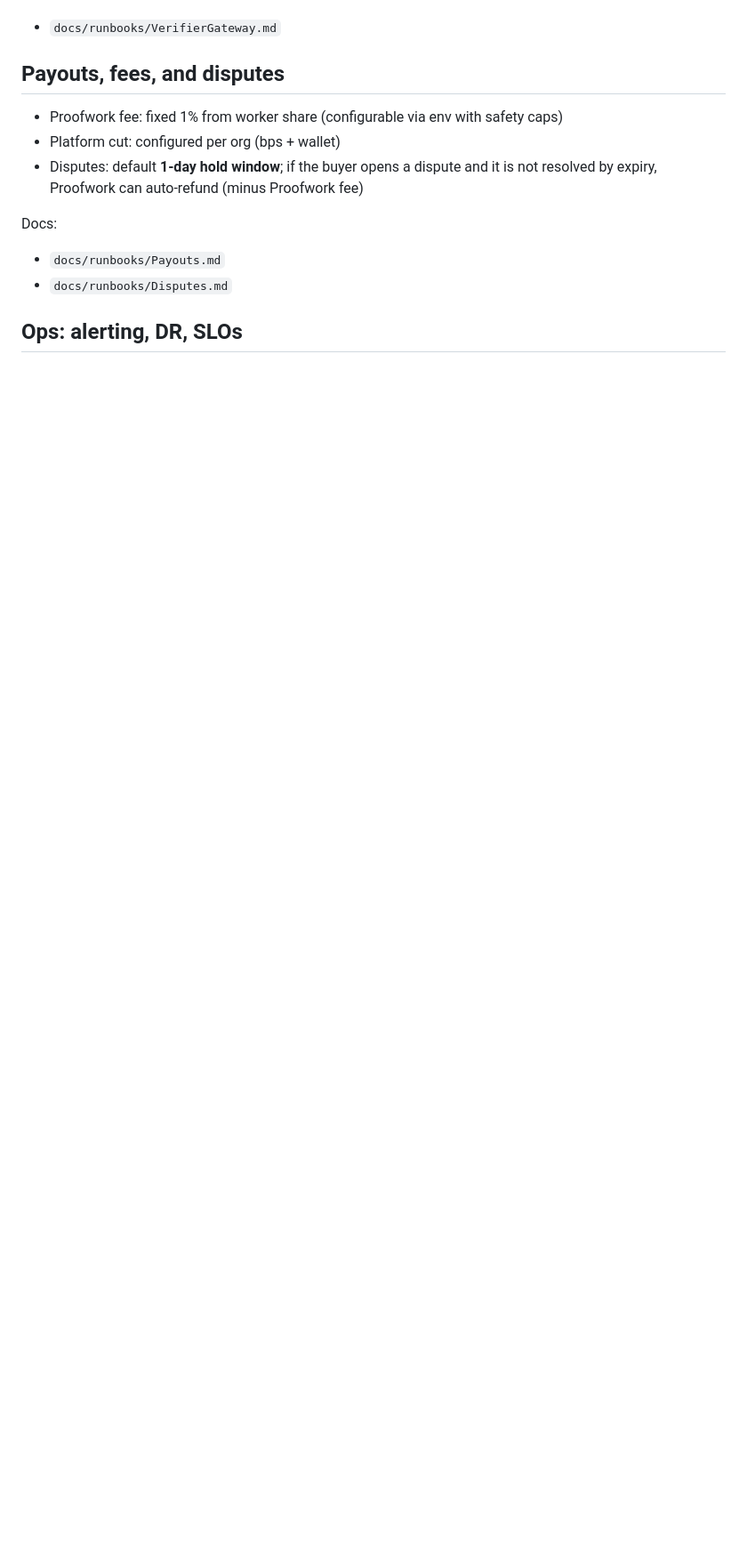
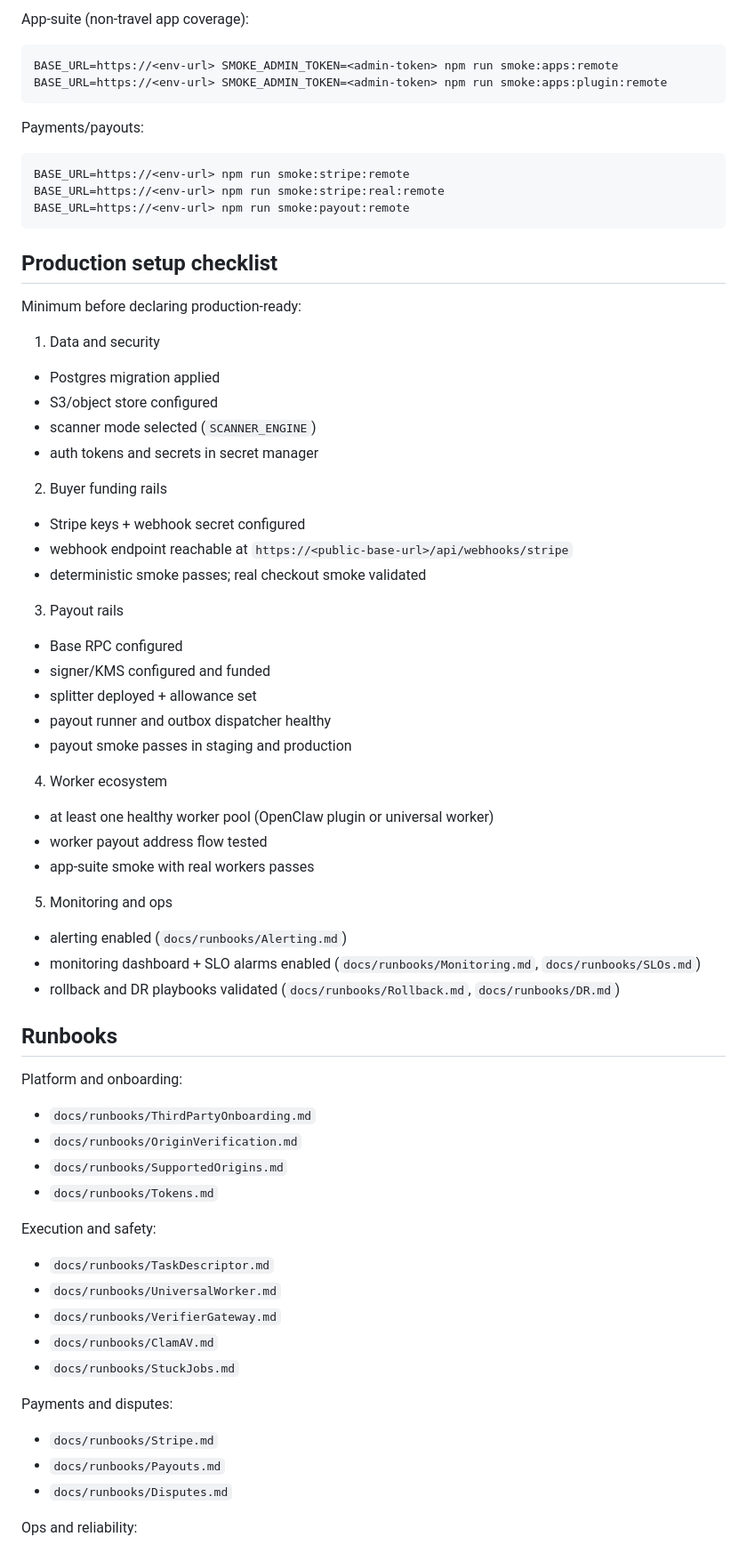
Before and after one commit to gary322/openunion, a Markdown page: README.md, the part around one of its changes. Shown at 89% size. GitHub-like rendering; blank space fills up the shorter version.

````diff
--- a/README.md
+++ b/README.md
@@ -138,14 +236,72 @@ Docs:
+App-suite (non-travel app coverage):
+
+```bash
+BASE_URL=https://<env-url> SMOKE_ADMIN_TOKEN=<admin-token> npm run smoke:apps:remote
+BASE_URL=https://<env-url> SMOKE_ADMIN_TOKEN=<admin-token> npm run smoke:apps:plugin:remote
+```
+
+Payments/payouts:
+
+```bash
+BASE_URL=https://<env-url> npm run smoke:stripe:remote
+BASE_URL=https://<env-url> npm run smoke:stripe:real:remote
+BASE_URL=https://<env-url> npm run smoke:payout:remote
+```
+
+## Production setup checklist
+
+Minimum before declaring production-ready:
+
+1. Data and security
+- Postgres migration applied
+- S3/object store configured
+- scanner mode selected (`SCANNER_ENGINE`)
+- auth tokens and secrets in secret manager
+
+2. Buyer funding rails
+- Stripe keys + webhook secret configured
+- webhook endpoint reachable at `https://<public-base-url>/api/webhooks/stripe`
+- deterministic smoke passes; real checkout smoke validated
+
+3. Payout rails
+- Base RPC configured
+- signer/KMS configured and funded
+- splitter deployed + allowance set
+- payout runner and outbox dispatcher healthy
+- payout smoke passes in staging and production
+
+4. Worker ecosystem
+- at least one healthy worker pool (OpenClaw plugin or universal worker)
+- worker payout address flow tested
+- app-suite smoke with real workers passes
+
+5. Monitoring and ops
+- alerting enabled (`docs/runbooks/Alerting.md`)
+- monitoring dashboard + SLO alarms enabled (`docs/runbooks/Monitoring.md`, `docs/runbooks/SLOs.md`)
+- rollback and DR playbooks validated (`docs/runbooks/Rollback.md`, `docs/runbooks/DR.md`)
+
+## Runbooks
+
+Platform and onboarding:
+
+- `docs/runbooks/ThirdPartyOnboarding.md`
+- `docs/runbooks/OriginVerification.md`
+- `docs/runbooks/SupportedOrigins.md`
+- `docs/runbooks/Tokens.md`
+
+Execution and safety:
+
+- `docs/runbooks/TaskDescriptor.md`
+- `docs/runbooks/UniversalWorker.md`
 - `docs/runbooks/VerifierGateway.md`
+- `docs/runbooks/ClamAV.md`
+- `docs/runbooks/StuckJobs.md`
 
-## Payouts, fees, and disputes
+Payments and disputes:
 
-- Proofwork fee: fixed 1% from worker share (configurable via env with safety caps)
-- Platform cut: configured per org (bps + wallet)
-- Disputes: default **1-day hold window**; if the buyer opens a dispute and it is not resolved by expiry, Proofwork can auto-refund (minus Proofwork fee)
-
-Docs:
+- `docs/runbooks/Stripe.md`
 - `docs/runbooks/Payouts.md`
 - `docs/runbooks/Disputes.md`
 
-## Ops: alerting, DR, SLOs
+Ops and reliability:
 
````
Also changed, not shown: other parts of README.md (+203 -124 lines).
